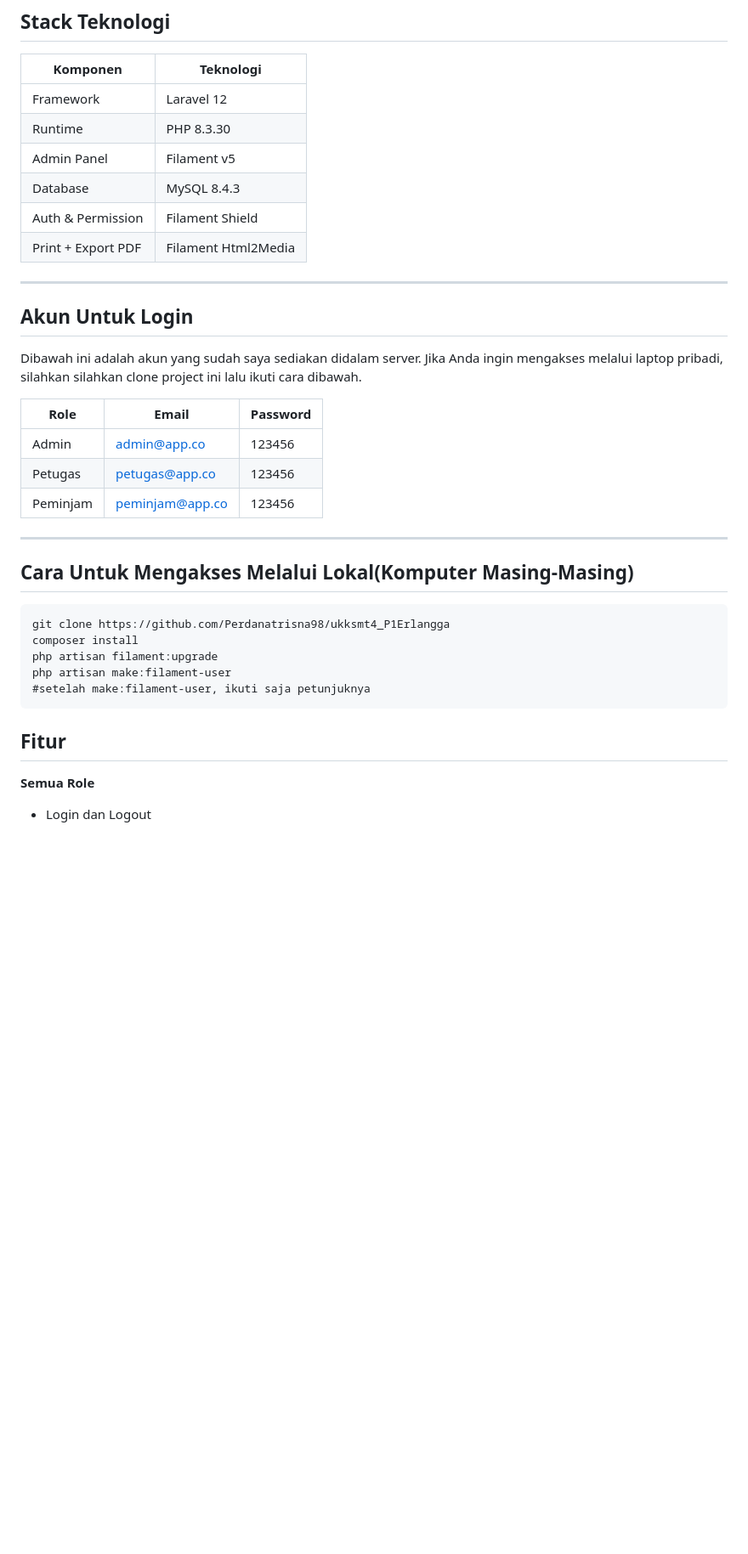
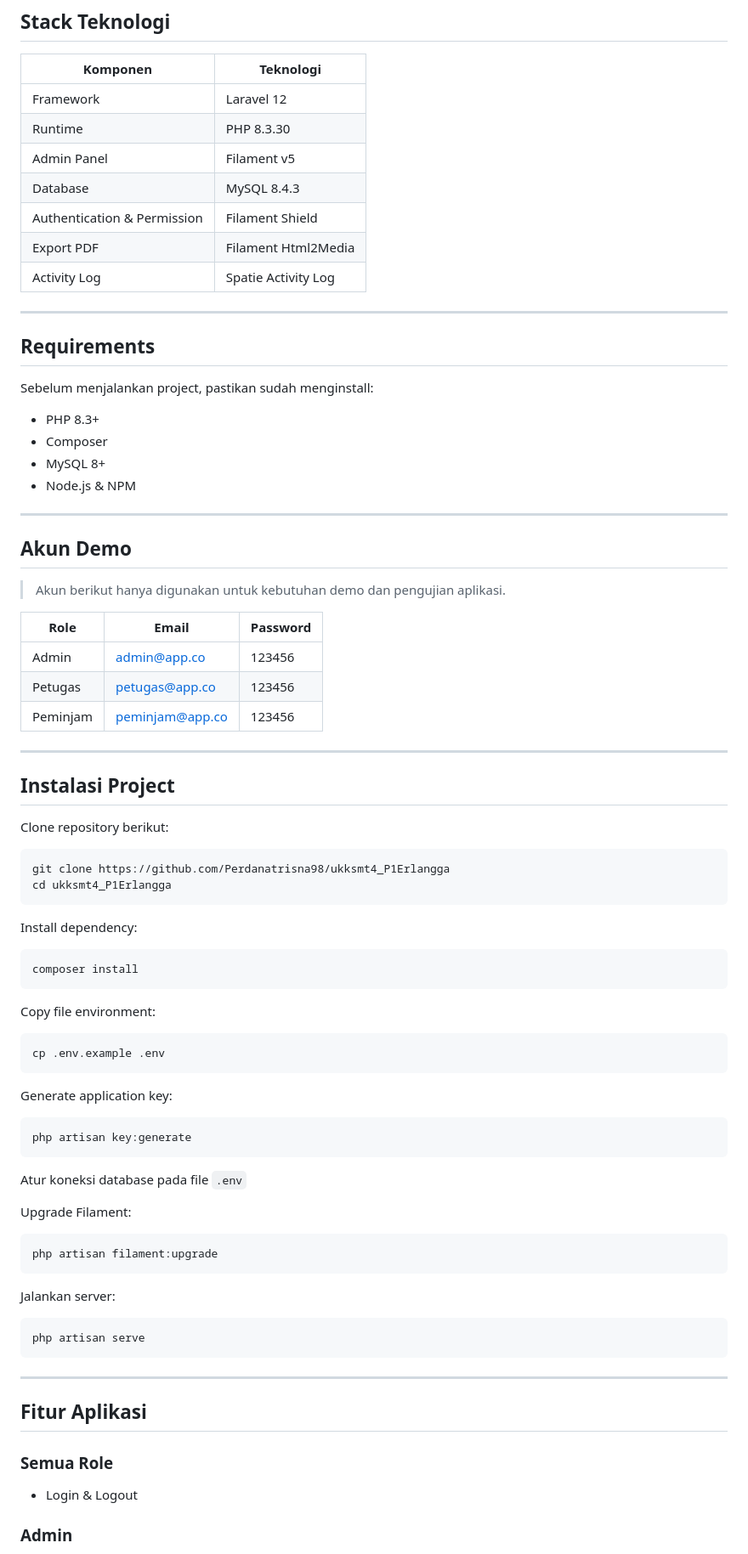
Before and after one commit to Perdanatrisna98/ukksmt4_P1Erlangga, a Markdown page: README.md, the part around one of its changes. Shown at 85% size. Drawn GitHub-style; blank space fills up the shorter version.

`````diff
--- a/README.md
+++ b/README.md
@@ -33,14 +33,26 @@ Aplikasi ini dibuat untuk memudahkan proses peminjaman alat secara digital, menc
 | Runtime | PHP 8.3.30 |
 | Admin Panel | Filament v5 |
 | Database | MySQL 8.4.3 |
-| Auth & Permission | Filament Shield |
-| Print + Export PDF | Filament Html2Media |
+| Authentication & Permission | Filament Shield |
+| Export PDF | Filament Html2Media |
+| Activity Log | Spatie Activity Log |
 
 ---
 
-## Akun Untuk Login
+## Requirements
 
-Dibawah ini adalah akun yang sudah saya sediakan didalam server. Jika Anda ingin mengakses melalui laptop pribadi, silahkan silahkan clone project ini lalu ikuti cara dibawah.
+Sebelum menjalankan project, pastikan sudah menginstall:
+
+- PHP 8.3+
+- Composer
+- MySQL 8+
+- Node.js & NPM
+
+---
+
+## Akun Demo
+
+> Akun berikut hanya digunakan untuk kebutuhan demo dan pengujian aplikasi.
 
 | Role | Email | Password |
 |------|-------|----------|
@@ -48,22 +60,56 @@ Dibawah ini adalah akun yang sudah saya sediakan didalam server. Jika Anda ingin
 | Petugas | petugas@app.co | 123456 |
 | Peminjam | peminjam@app.co | 123456 |
 
+---
 
+## Instalasi Project
+
+Clone repository berikut:
+
+```bash
+git clone https://github.com/Perdanatrisna98/ukksmt4_P1Erlangga
+cd ukksmt4_P1Erlangga
+````
+
+Install dependency:
+
+```bash
+composer install
+```
+
+Copy file environment:
+
+```bash
+cp .env.example .env
+```
+
+Generate application key:
+
+```bash
+php artisan key:generate
+```
+
+Atur koneksi database pada file `.env`
+
+Upgrade Filament:
+
+```bash
+php artisan filament:upgrade
+```
+
+Jalankan server:
+
+```bash
+php artisan serve
+```
 
 ---
 
-## Cara Untuk Mengakses Melalui Lokal(Komputer Masing-Masing)
+## Fitur Aplikasi
 
-```
-git clone https://github.com/Perdanatrisna98/ukksmt4_P1Erlangga
-composer install
-php artisan filament:upgrade
-php artisan make:filament-user
-#setelah make:filament-user, ikuti saja petunjuknya
-```
+### Semua Role
 
-## Fitur
+* Login & Logout
 
-**Semua Role**
-- Login dan Logout
+### Admin
 
`````
Also changed, not shown: other parts of README.md (+70 -59 lines).
